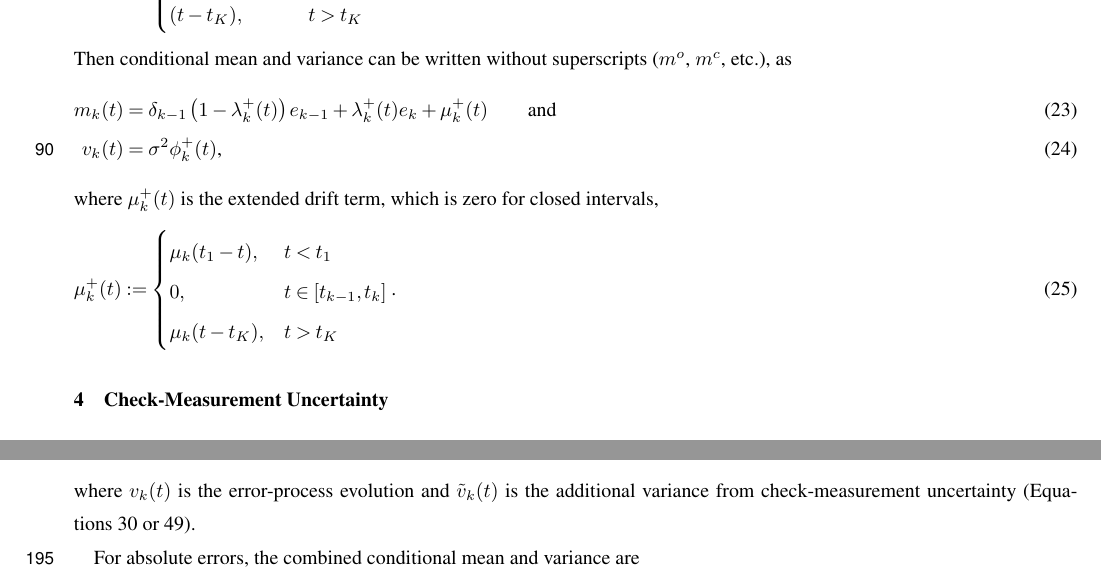
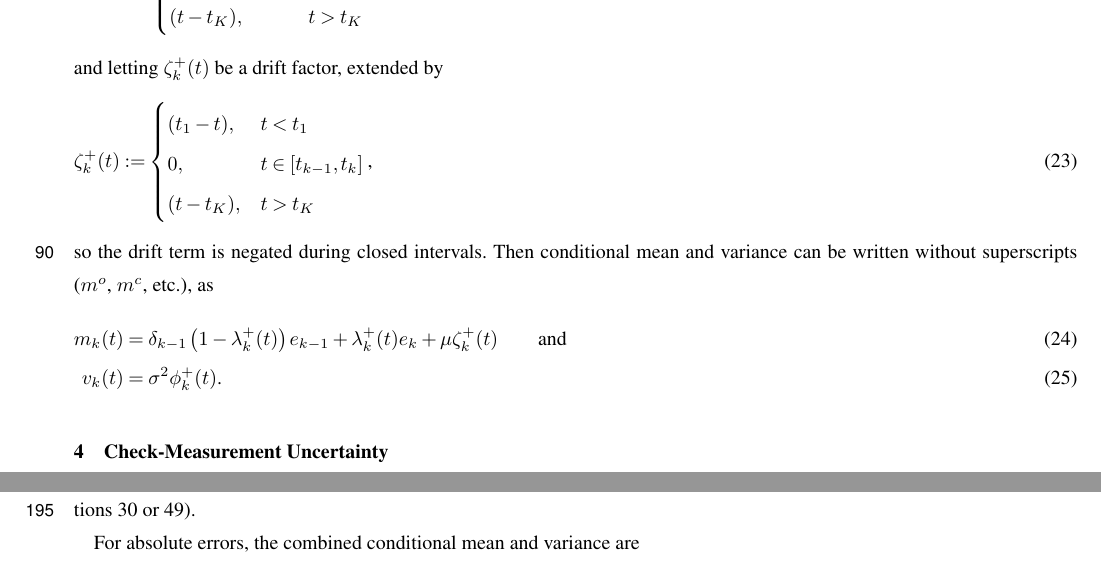
Before and after one commit to nodohs/manuscript_timeseries_error_model, a LaTeX document (timeseries_error_model.tex): two parts of pages 4 and 8 of 15 before the commit and two parts of pages 4 and 9 of 15 after it, joined at a grey line, cut so that both start at the same text. Compiled offline with pdfLaTeX; a missing font is replaced by an installed copy or a similar font; a LaTeX package or settings file that is missing is left out.

Commit message:
Edit unified equation

```diff
--- a/timeseries_error_model.tex
+++ b/timeseries_error_model.tex
@@ -454,6 +454,18 @@ and letting $\phi^+_k(t)$ be the bridge factor, extended by
     \end{cases}
     \text{.}
 \end{equation}
+and letting $\zeta^+_k(t)$ be a drift factor, extended by
+%
+\begin{equation}
+    \zeta^+_k(t) :=
+    \begin{cases}
+        (t_{1} - t), & t < t_{1} \\
+        0 , & t \in [t_{k-1}, t_{k}] \\
+        (t - t_{K}), & t > t_{K}
+    \end{cases}
+    \text{,}
+\end{equation}
+so the drift term is negated during closed intervals.
 %
 Then conditional mean and variance can be written without superscripts
 ($m^o$, $m^c$, etc.), as
@@ -461,25 +473,13 @@ Then conditional mean and variance can be written without superscripts
 \begin{align}
     m_k(t)  &=  \delta_{k-1} \left( 1 - \lambda^+_k(t) \right)e_{k-1}
                 + \lambda^+_k(t) e_k
-                + \mu^+_k(t)
+                + \mu \zeta^+_k(t)
     \label{eq:unified_wiener_mean}
     \qquad \text{and} \qquad \\
     v_k(t) &= \sigma^2 \phi^+_k(t)
     \label{eq:unified_wiener_variance}
-    \text{,}
-\end{align}
-where $\mu^+_k(t)$ is the extended drift term,
-which is zero for closed intervals,
-\begin{equation}
-    \mu^+_k(t) :=
-    \begin{cases}
-        \mu_k (t_{1} - t), & t < t_{1} \\
-        0 , & t \in [t_{k-1}, t_{k}] \\
-        \mu_k (t - t_{K}), & t > t_{K}
-    \end{cases}
-    \text{.}
-\end{equation}
-%
+    \text{.}
+\end{align}
 
 \section{Check-Measurement Uncertainty}
 
```
